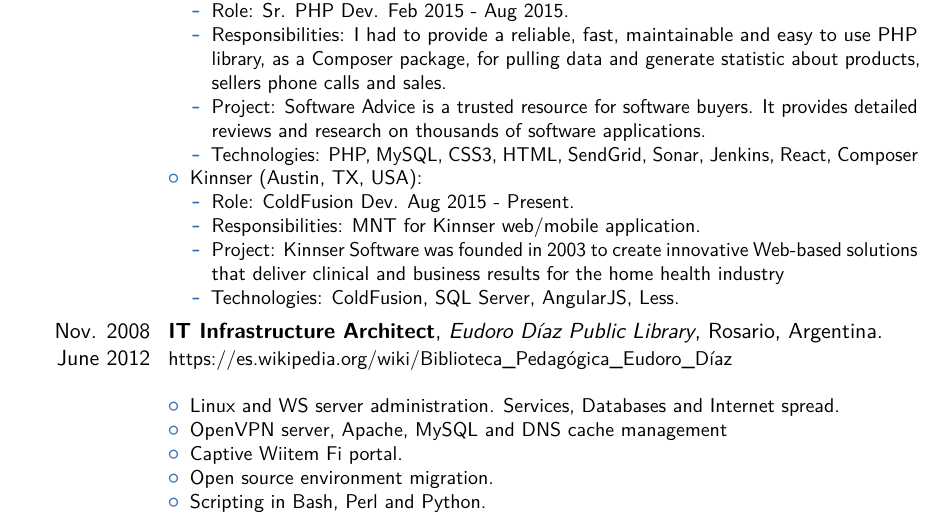
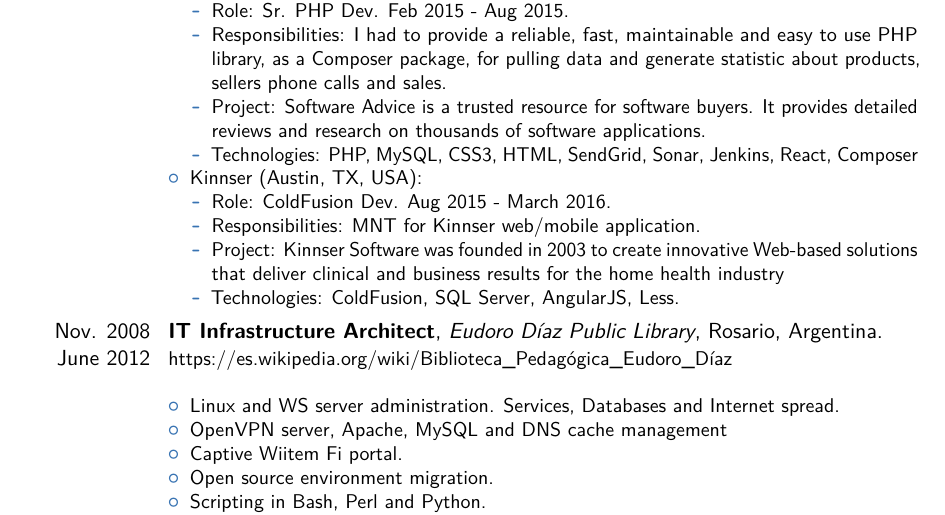
Before and after one commit to tpenaranda/tpenaranda_cv, a LaTeX CV (main.tex): part of page 2 of 3, cut so that both start at the same text. Compiled offline with pdfLaTeX.

Commit message:
Fix for Kinnser end date.

```diff
--- a/main.tex
+++ b/main.tex
@@ -105,7 +105,7 @@
         \end{itemize}
       \item Kinnser (Austin, TX, USA):
        \begin{itemize}
-          \item Role: ColdFusion Dev. Aug 2015 - Present.
+          \item Role: ColdFusion Dev. Aug 2015 - March 2016.
           \item Responsibilities: MNT for Kinnser web/mobile application.
           \item Project: Kinnser Software was founded in 2003 to create innovative Web-based solutions that deliver clinical and business results for the home health industry
           \item Technologies: ColdFusion, SQL Server, AngularJS, Less.
```
Also changed, not shown: tpenaranda_cv.pdf.
